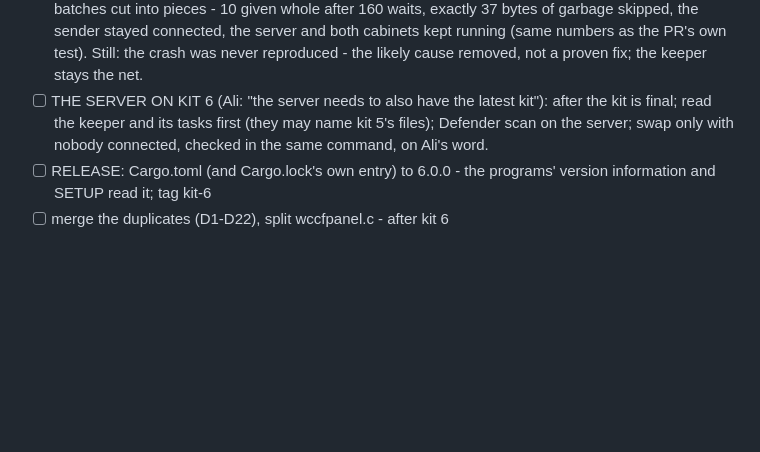
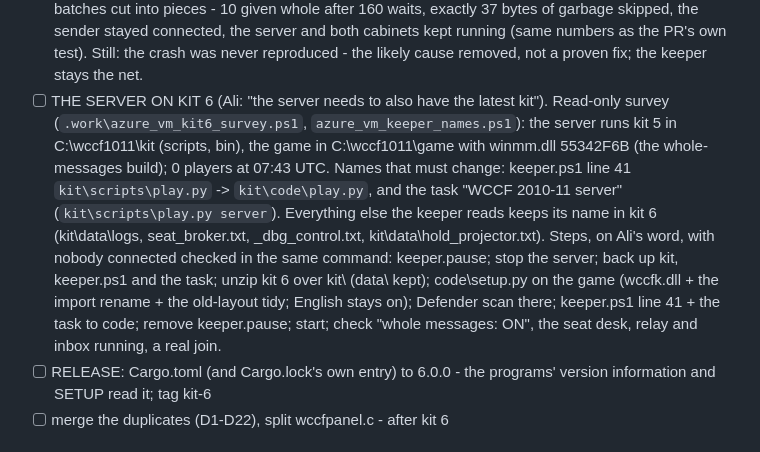
Before and after one commit to Forza-WCCF/WCCF-Kit-1011, a Markdown page: docs/REDESIGN.md, the part around the change. Rendered like a GitHub page; blank space fills up the shorter version.

Commit message:
Redesign: the Azure server's move to kit 6, planned from a read-only survey
Co-Authored-By: Claude Opus 5.5 <noreply@anthropic.com>

```diff
--- a/docs/REDESIGN.md
+++ b/docs/REDESIGN.md
@@ -115,7 +115,7 @@ Status: [ ] not started  [~] in progress  [x] done (PR #)
 - [x] peakx's six open PRs reworked onto the redesign (his commits replayed, his authorship kept): #28 English full names + last 22 lines, #29 English in the game's pictures, #30 ITALIANO (languages\italian\), #31 version information in wccfk.dll / FPR_Emu.exe / wccfpanel.dll (paths mapped to programs\, the hook's description and the card table's corrected), #32 crates cached in CI + server checks side by side (checked: a failing one still fails the run, by name), #34 the version beside the SETTINGS title. Adapted: english.py reads languages\<folder>\ and imports cards.catalogue / cards.unpack; his tests put code\ on the path. On the way my CHANGELOG resolver dropped ten of our entries (#29) - restored verbatim (f30dd37), the resolver now refuses loose lines on either side. Checked: check.ps1 all green; english.py check builds 7200 lines + 11 pictures in English and in Italian on a real game. His PRs on GitHub stay open until Ali decides how to close them.
 - [x] REAL START with CI's kit (kit-6-test-a2a79ec): the label reads KIT 6-test-a2a79ec. #29's pictures BROKE THE CARD: with them in the archive the game gave the club card straight back, every try (Ali saw it too: "when i click on card it doesnt take the card in"). Bisected on the test game: Japanese - card read; English text without the pictures - card read, club screen in English; English with the pictures - card refused. So english.py's PICTURES is off by default (WCCF_PICTURES=1 to test a fix; test_english_pictures asserts the default); CHANGELOG/README/HANDOFFs say the pictures stay Japanese. No public kit ever held them (no tag contains #29). For peakx: the club screen loads SCM_Parameta*.dds right after the read.
 - [x] The server fix (#35, whole messages) merged into source\hook\ (0c9dfde): wholemsg.h + test_wholemsg.c moved in by git, build.ps1 builds the test, check.ps1 runs it (18/18). REAL TEST on this PC with the merged hook: the server's hook log "whole messages: ON"; split_sender.py's 10 batches cut into pieces - 10 given whole after 160 waits, exactly 37 bytes of garbage skipped, the sender stayed connected, the server and both cabinets kept running (same numbers as the PR's own test). Still: the crash was never reproduced - the likely cause removed, not a proven fix; the keeper stays the net.
-- [ ] THE SERVER ON KIT 6 (Ali: "the server needs to also have the latest kit"): after the kit is final; read the keeper and its tasks first (they may name kit 5's files); Defender scan on the server; swap only with nobody connected, checked in the same command, on Ali's word.
+- [ ] THE SERVER ON KIT 6 (Ali: "the server needs to also have the latest kit"). Read-only survey (`.work\azure_vm_kit6_survey.ps1`, `azure_vm_keeper_names.ps1`): the server runs kit 5 in C:\wccf1011\kit (scripts\, bin\), the game in C:\wccf1011\game with winmm.dll 55342F6B (the whole-messages build); 0 players at 07:43 UTC. Names that must change: keeper.ps1 line 41 `kit\scripts\play.py` -> `kit\code\play.py`, and the task "WCCF 2010-11 server" (`kit\scripts\play.py server`). Everything else the keeper reads keeps its name in kit 6 (kit\data\logs, seat_broker.txt, _dbg_control.txt, kit\data\hold_projector.txt). Steps, on Ali's word, with nobody connected checked in the same command: keeper.pause; stop the server; back up kit\, keeper.ps1 and the task; unzip kit 6 over kit\ (data\ kept); code\setup.py on the game (wccfk.dll + the import rename + the old-layout tidy; English stays on); Defender scan there; keeper.ps1 line 41 + the task to code\; remove keeper.pause; start; check "whole messages: ON", the seat desk, relay and inbox running, a real join.
 - [ ] RELEASE: Cargo.toml (and Cargo.lock's own entry) to 6.0.0 - the programs' version information and SETUP read it; tag kit-6
 - [ ] merge the duplicates (D1-D22), split wccfpanel.c - after kit 6
 
```
